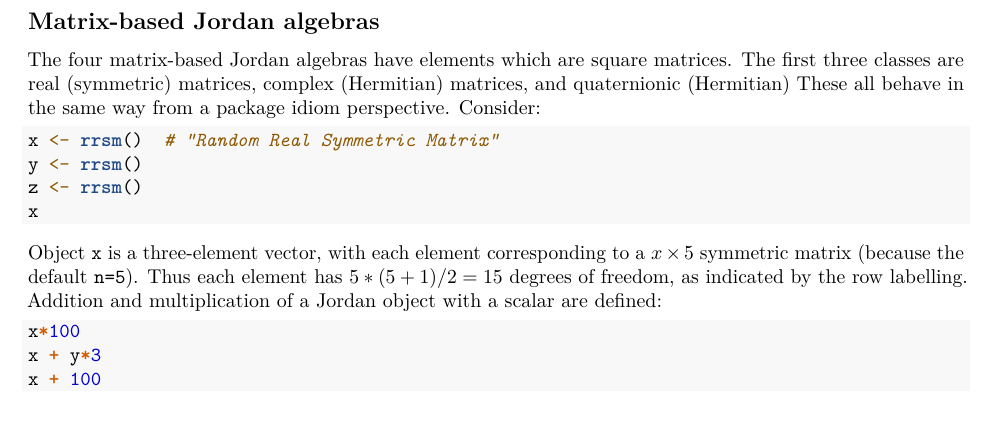
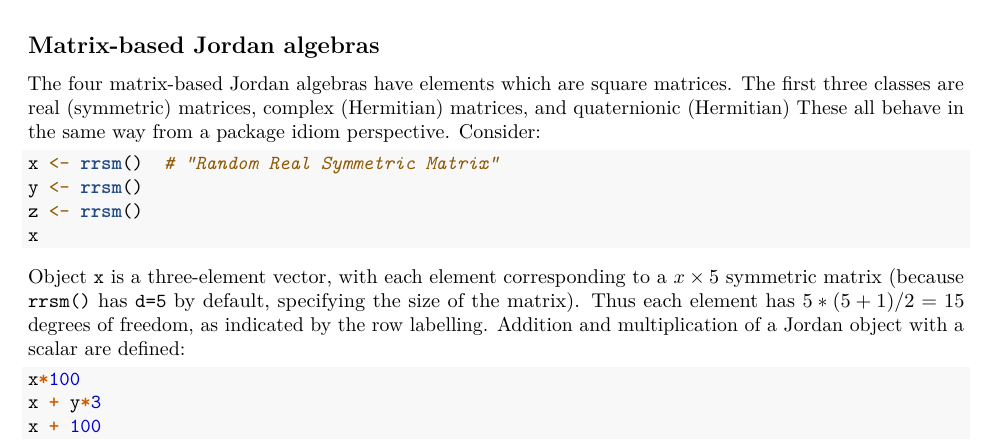
Before and after one commit to RobinHankin/jordan, an R Markdown document (vignettes/jordan.Rmd): part of page 1 of 4, cut so that both start at the same text. Rendered offline with R 4.5, knitr and Pandoc, then LaTeX, with nearby package versions; the code chunks are not run, so their results and figures are left out.

Commit message:
rewording

````diff
--- a/vignettes/jordan.Rmd
+++ b/vignettes/jordan.Rmd
@@ -64,10 +64,11 @@ x
 ```
 
 Object `x` is a three-element vector, with each element corresponding
-to a $x\times 5$ symmetric matrix (because the default `n=5`).  Thus
-each element has $5*(5+1)/2=15$ degrees of freedom, as indicated by
-the row labelling.  Addition and multiplication of a Jordan object
-with a scalar are defined:
+to a $x\times 5$ symmetric matrix (because `rrsm()` has `d=5` by
+default, specifying the size of the matrix).  Thus each element has
+$5*(5+1)/2=15$ degrees of freedom, as indicated by the row labelling.
+Addition and multiplication of a Jordan object with a scalar are
+defined:
 
 ```{r}
 x*100
````
